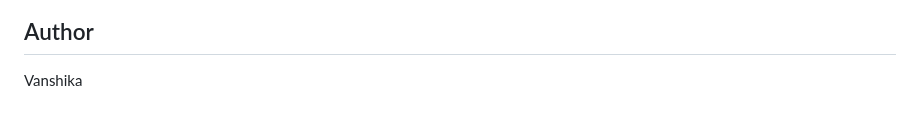
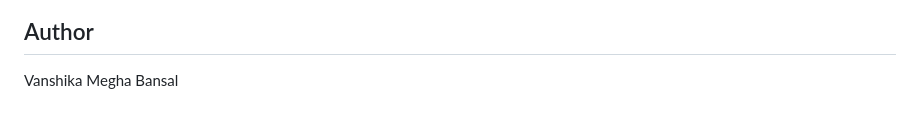
Before and after one commit to vanshika-0/Job-Portal, a Markdown page: README.md, the part around the change. Rendered like a GitHub page.

```diff
--- a/README.md
+++ b/README.md
@@ -54,3 +54,4 @@ A web-based platform that allows job seekers to register, search, and apply for
 
 ## Author
 Vanshika
+Megha Bansal
```
